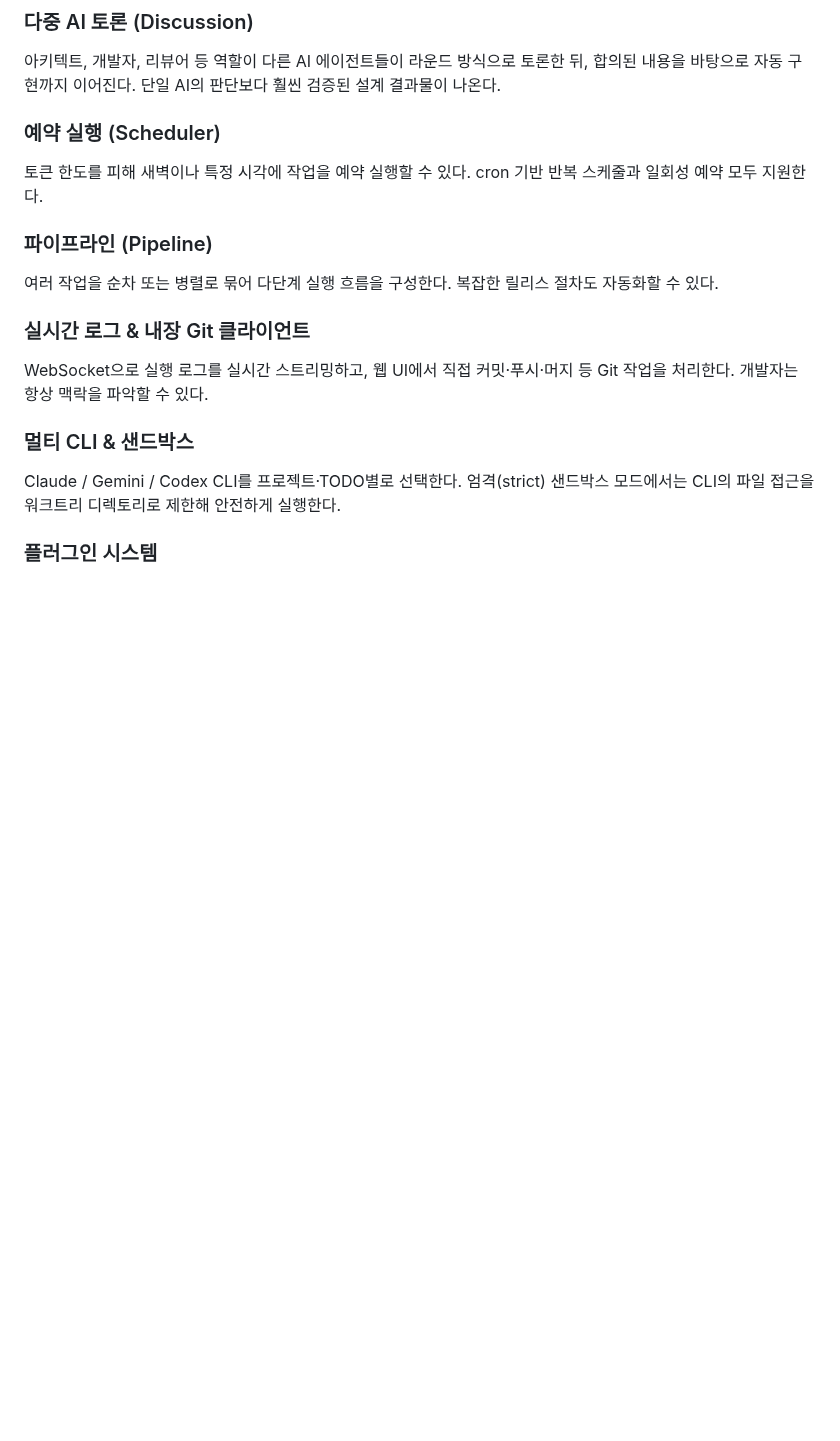
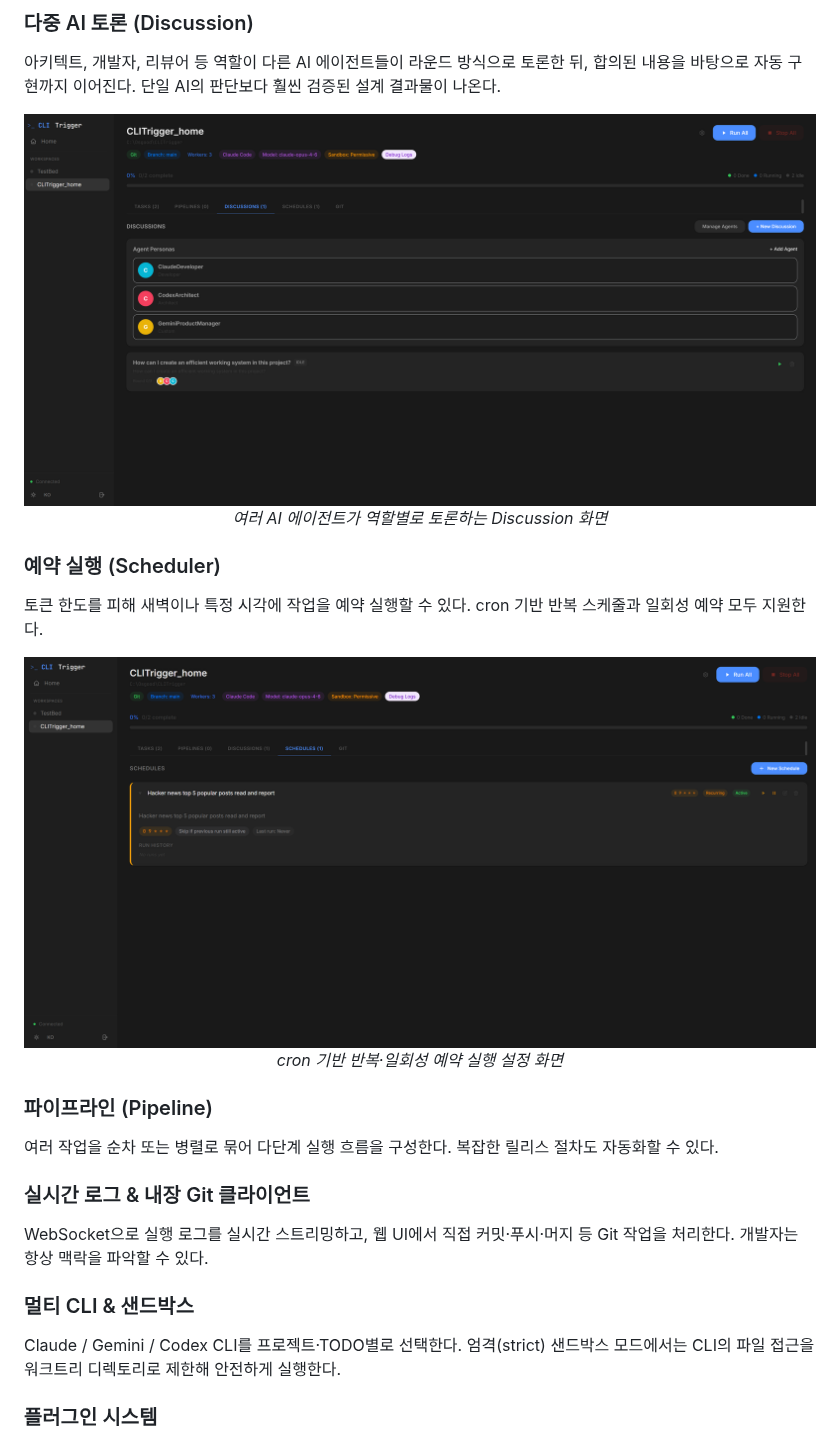
Before and after one commit to HyperAITeam/CLITrigger, a Markdown page: README.md, the part around one of its changes. Drawn GitHub-style; pictures changed too: docs/images/screenshot-discussions.png (added), docs/images/screenshot-schedules.png (added); blank space fills up the shorter version.

```diff
--- a/README.md
+++ b/README.md
@@ -67,8 +76,18 @@ TODO를 작성하면 각 작업마다 격리된 git worktree가 자동 생성된
 ### 다중 AI 토론 (Discussion)
 아키텍트, 개발자, 리뷰어 등 역할이 다른 AI 에이전트들이 라운드 방식으로 토론한 뒤, 합의된 내용을 바탕으로 자동 구현까지 이어진다. 단일 AI의 판단보다 훨씬 검증된 설계 결과물이 나온다.
 
+<div align="center">
+  <img src="docs/images/screenshot-discussions.png" alt="Discussions — 다중 AI 토론" width="800">
+  <p><em>여러 AI 에이전트가 역할별로 토론하는 Discussion 화면</em></p>
+</div>
+
 ### 예약 실행 (Scheduler)
 토큰 한도를 피해 새벽이나 특정 시각에 작업을 예약 실행할 수 있다. cron 기반 반복 스케줄과 일회성 예약 모두 지원한다.
+
+<div align="center">
+  <img src="docs/images/screenshot-schedules.png" alt="Schedules — 예약 실행" width="800">
+  <p><em>cron 기반 반복·일회성 예약 실행 설정 화면</em></p>
+</div>
 
 ### 파이프라인 (Pipeline)
 여러 작업을 순차 또는 병렬로 묶어 다단계 실행 흐름을 구성한다. 복잡한 릴리스 절차도 자동화할 수 있다.
```
Also changed, not shown: other parts of README.md (+10 -1 lines), README_EN.md (+20 -1 lines), docs/images/screenshot-tasks.png (added).
